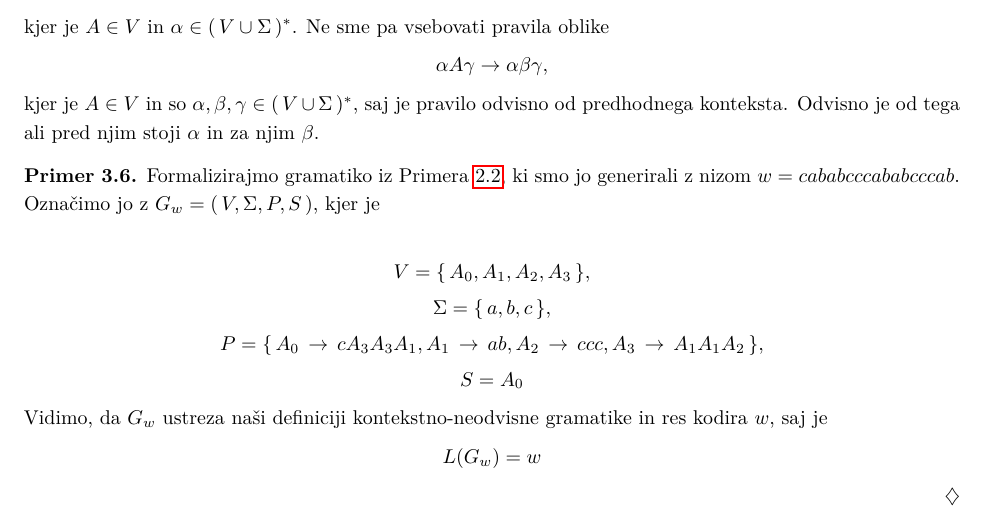
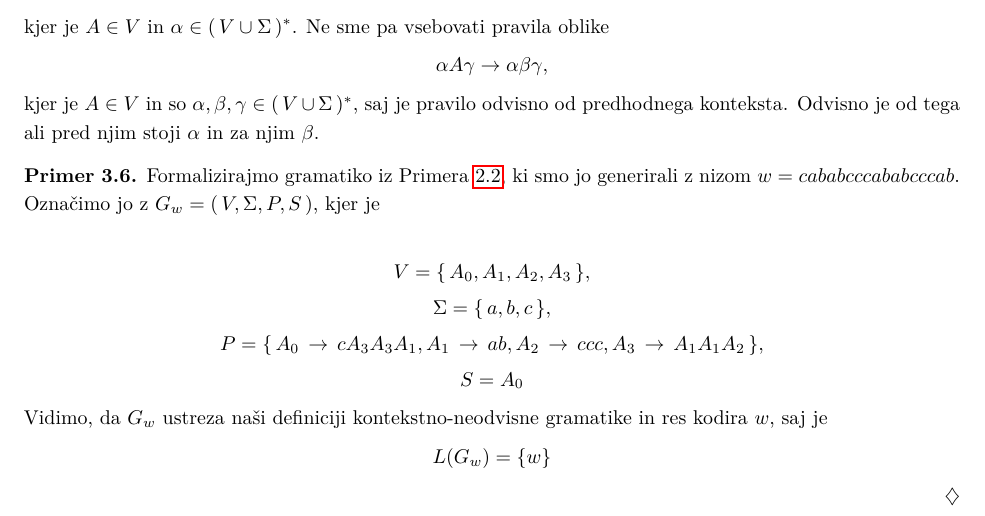
Before and after one commit to janezpod/Diplomski-seminar, a LaTeX paper (Kratka predstavitev/Kratka.tex): part of page 4 of 4, cut so that both start at the same text. Compiled offline with pdfLaTeX.

Commit message:
Jezik je množica

```diff
--- a/Kratka predstavitev/Kratka.tex
+++ b/Kratka predstavitev/Kratka.tex
@@ -306,7 +304,7 @@ Eden izmed namen kodiranja je tudi doseči čim večjo ekonomičnost zapisa. Že
     Vidimo, da $ G_w $ ustreza naši definiciji kontekstno-neodvisne gramatike
     in res kodira $ w $, saj je
     \[
-        L(G_w) = w
+        L(G_w) = \{w\}
     \]
 
 \end{primer}
```
Also changed, not shown: Kratka predstavitev/Kratka.pdf, Kratka predstavitev/Kratka.tex (2 more changed lines).
